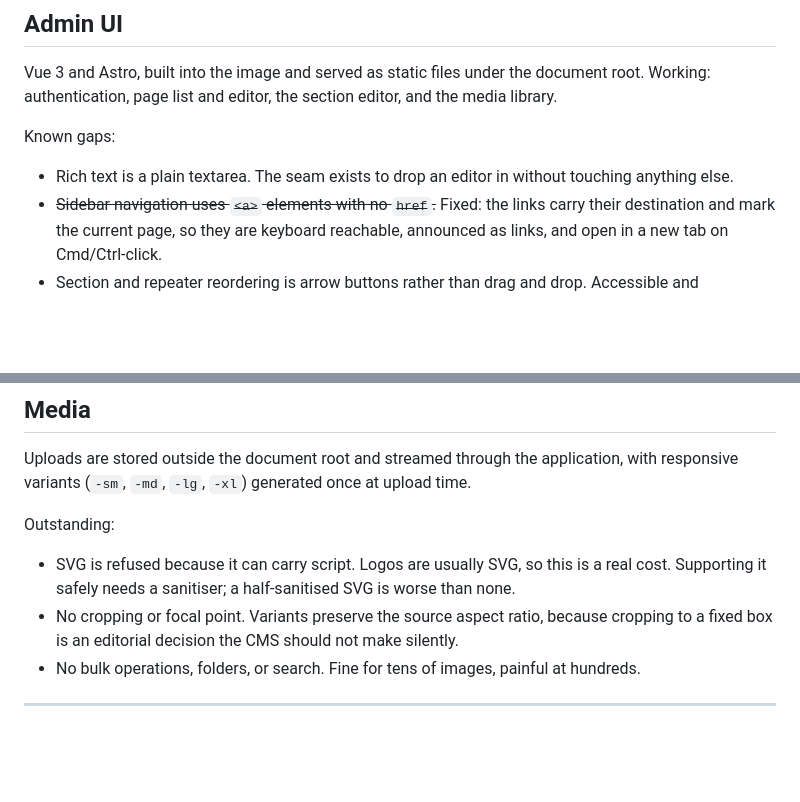
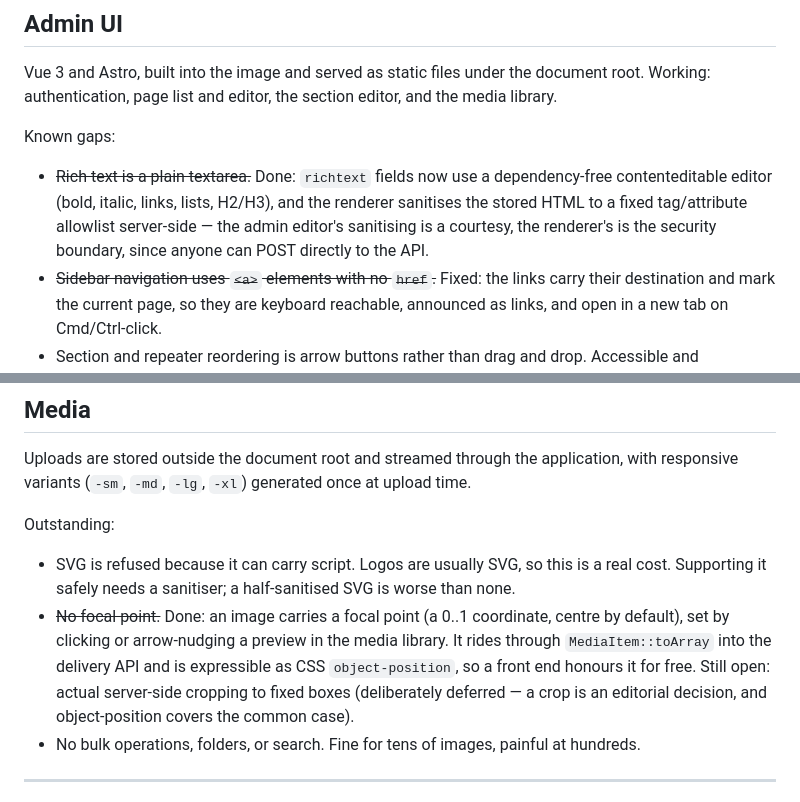
Before and after one commit to felixgeelhaar/click-cms, a Markdown page: docs/backlog.md, 2 parts joined by grey strips. Rendered like a GitHub page; blank space fills up the shorter version.

Commit message:
docs: mark rich text, SEO, audit and focal point as landed
Four capability lanes landed this pass. Rich text is a real editor with
server-side sanitisation; page-level SEO renders into the public head; an
append-only audit trail records who did what; images carry a focal point that
flows to the delivery API. The backlog and order-of-work reflect what is done
and what each deliberately left open.

Claude-Session: https://claude.ai/code/session_01BWxWBDECJKQm7RxZRAKn7g

```diff
--- a/docs/backlog.md
+++ b/docs/backlog.md
@@ -158,8 +158,11 @@ editor, and the media library.
 
 Known gaps:
 
-- Rich text is a plain textarea. The seam exists to drop an editor in without
-  touching anything else.
+- ~~Rich text is a plain textarea.~~ Done: `richtext` fields now use a
+  dependency-free contenteditable editor (bold, italic, links, lists, H2/H3),
+  and the renderer sanitises the stored HTML to a fixed tag/attribute allowlist
+  server-side — the admin editor's sanitising is a courtesy, the renderer's is
+  the security boundary, since anyone can POST directly to the API.
 - ~~Sidebar navigation uses `<a>` elements with no `href`.~~ Fixed: the links
   carry their destination and mark the current page, so they are keyboard
   reachable, announced as links, and open in a new tab on Cmd/Ctrl-click.
@@ -180,9 +183,12 @@ Outstanding:
 - SVG is refused because it can carry script. Logos are usually SVG, so this is
   a real cost. Supporting it safely needs a sanitiser; a half-sanitised SVG is
   worse than none.
-- No cropping or focal point. Variants preserve the source aspect ratio, because
-  cropping to a fixed box is an editorial decision the CMS should not make
-  silently.
+- ~~No focal point.~~ Done: an image carries a focal point (a 0..1 coordinate,
+  centre by default), set by clicking or arrow-nudging a preview in the media
+  library. It rides through `MediaItem::toArray` into the delivery API and is
+  expressible as CSS `object-position`, so a front end honours it for free. Still
+  open: actual server-side cropping to fixed boxes (deliberately deferred — a
+  crop is an editorial decision, and object-position covers the common case).
 - No bulk operations, folders, or search. Fine for tens of images, painful at
   hundreds.
 
```
Also changed, not shown: docs/core.md (+3 -3 lines).
